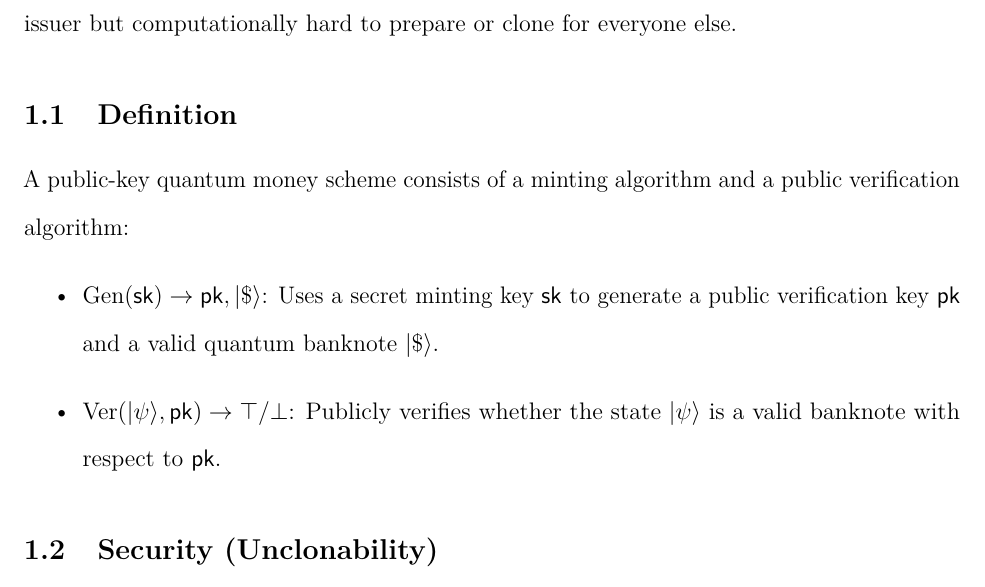
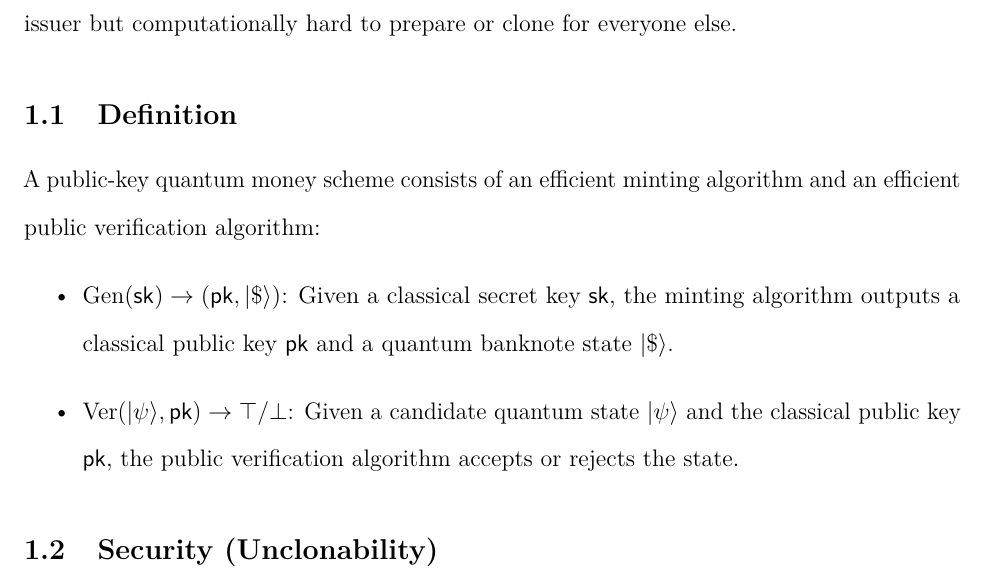
Before and after one commit to Xiaoyu-Ouyang/Proposition2, a LaTeX paper (main.tex): part of page 3 of 7, cut so that both start at the same text. Compiled offline with pdfLaTeX.

Commit message:
Clarify quantum money definition types

```diff
--- a/main.tex
+++ b/main.tex
@@ -83,10 +83,10 @@ The Hamiltonian formulation gives a natural verification mechanism: a state is a
 The central question is then whether one can construct $H$ so that its valid ground states are efficiently mintable by the issuer but computationally hard to prepare or clone for everyone else.
 
 \subsection{Definition}
-A public-key quantum money scheme consists of a minting algorithm and a public verification algorithm:
+A public-key quantum money scheme consists of an efficient minting algorithm and an efficient public verification algorithm:
 \begin{itemize}
-    \item $\mathrm{Gen}(\mathsf{sk}) \to \mathsf{pk}, |\$\rangle$: Uses a secret minting key $\mathsf{sk}$ to generate a public verification key $\mathsf{pk}$ and a valid quantum banknote $|\$\rangle$.
-    \item $\mathrm{Ver}(|\psi\rangle,\mathsf{pk}) \to \top / \bot$: Publicly verifies whether the state $|\psi\rangle$ is a valid banknote with respect to $\mathsf{pk}$.
+    \item $\mathrm{Gen}(\mathsf{sk}) \to (\mathsf{pk}, |\$\rangle)$: Given a classical secret key $\mathsf{sk}$, the minting algorithm outputs a classical public key $\mathsf{pk}$ and a quantum banknote state $|\$\rangle$.
+    \item $\mathrm{Ver}(|\psi\rangle,\mathsf{pk}) \to \top / \bot$: Given a candidate quantum state $|\psi\rangle$ and the classical public key $\mathsf{pk}$, the public verification algorithm accepts or rejects the state.
 \end{itemize}
 
 \subsection{Security (Unclonability)}
```
